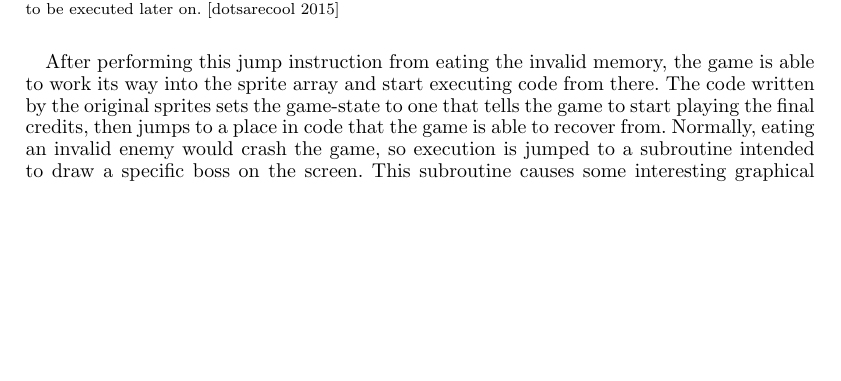
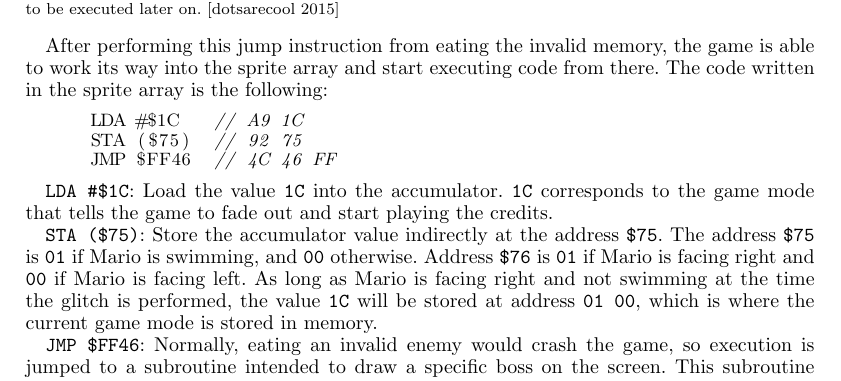
Before and after one commit to dank-meme-dealership/498-ace, a LaTeX paper (paper/paper.tex, which reads paper/smw.tex): part of page 7 of 8, cut so that both start at the same text, the shorter picture padded with empty space. Compiled offline with pdfLaTeX.

Commit message:
added more asm breakdown for smw section

```diff
--- a/paper/smw.tex
+++ b/paper/smw.tex
@@ -19,7 +19,19 @@ Once the code has been written using sprites, the player can then execute a very
 
 When Yoshi eats objects in \textit{Super Mario World}, the game looks at a large array of memory locations mapped to each eatable object (this is called a jump table). However, since the enemy being eaten isn’t supposed to be in this array in the first place, the index the game tries to access in the jump table is way out of bounds and the game attempts to jump execution to an essentially random place in memory. This location isn’t actually random, but it’s the result of turning some other memory in the game near the jump table into an address and jumping to it. The other memory it reads happens to be the Y-position of the last particle objects drawn on the screen, which the player was also able to manipulate.
 
-After performing this jump instruction from eating the invalid memory, the game is able to work its way into the sprite array and start executing code from there. The code written by the original sprites sets the game-state to one that tells the game to start playing the final credits, then jumps to a place in code that the game is able to recover from. Normally, eating an invalid enemy would crash the game, so execution is jumped to a subroutine intended to draw a specific boss on the screen. This subroutine causes some interesting graphical glitches, but doesn’t crash the game. Once the subroutine returns, the game realizes its state is the credits and launches the proper routine to to start playing them, thus beating \textit{Super Mario World}.
+After performing this jump instruction from eating the invalid memory, the game is able to work its way into the sprite array and start executing code from there. The code written in the sprite array is the following:
+
+      \begin{lstlisting}
+      LDA #$1C   // A9 1C
+      STA ($75)  // 92 75
+      JMP $FF46  // 4C 46 FF
+      \end{lstlisting}
+
+\texttt{LDA \#\$1C}: Load the value \texttt{1C} into the accumulator. \texttt{1C} corresponds to the game mode that tells the game to fade out and start playing the credits.
+
+\texttt{STA (\$75)}: Store the accumulator value indirectly at the address \texttt{\$75}. The address \texttt{\$75} is \texttt{01} if Mario is swimming, and \texttt{00} otherwise. Address \texttt{\$76} is \texttt{01} if Mario is facing right and \texttt{00} if Mario is facing left. As long as Mario is facing right and not swimming at the time the glitch is performed, the value \texttt{1C} will be stored at address \texttt{01 00}, which is where the current game mode is stored in memory.
+
+\texttt{JMP \$FF46}: Normally, eating an invalid enemy would crash the game, so execution is jumped to a subroutine intended to draw a specific boss on the screen. This subroutine causes some interesting graphical glitches, but doesn’t crash the game. Once the subroutine returns, the game realizes its state is the credits and launches the proper routine to to start playing them, thus beating \textit{Super Mario World}.
 
 \begin{figure}
 \includegraphics[width=\linewidth]{smw2.png}
```
